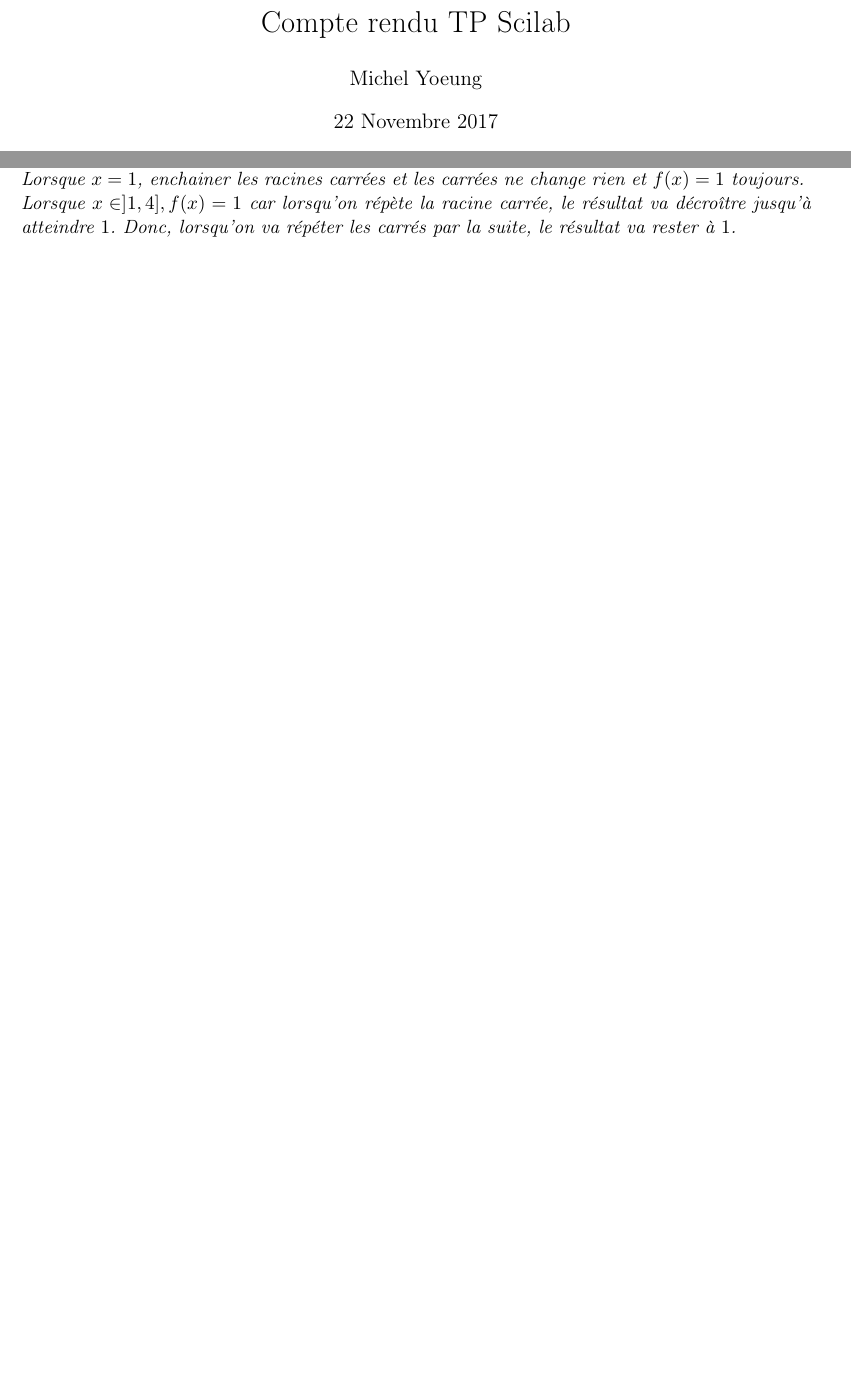
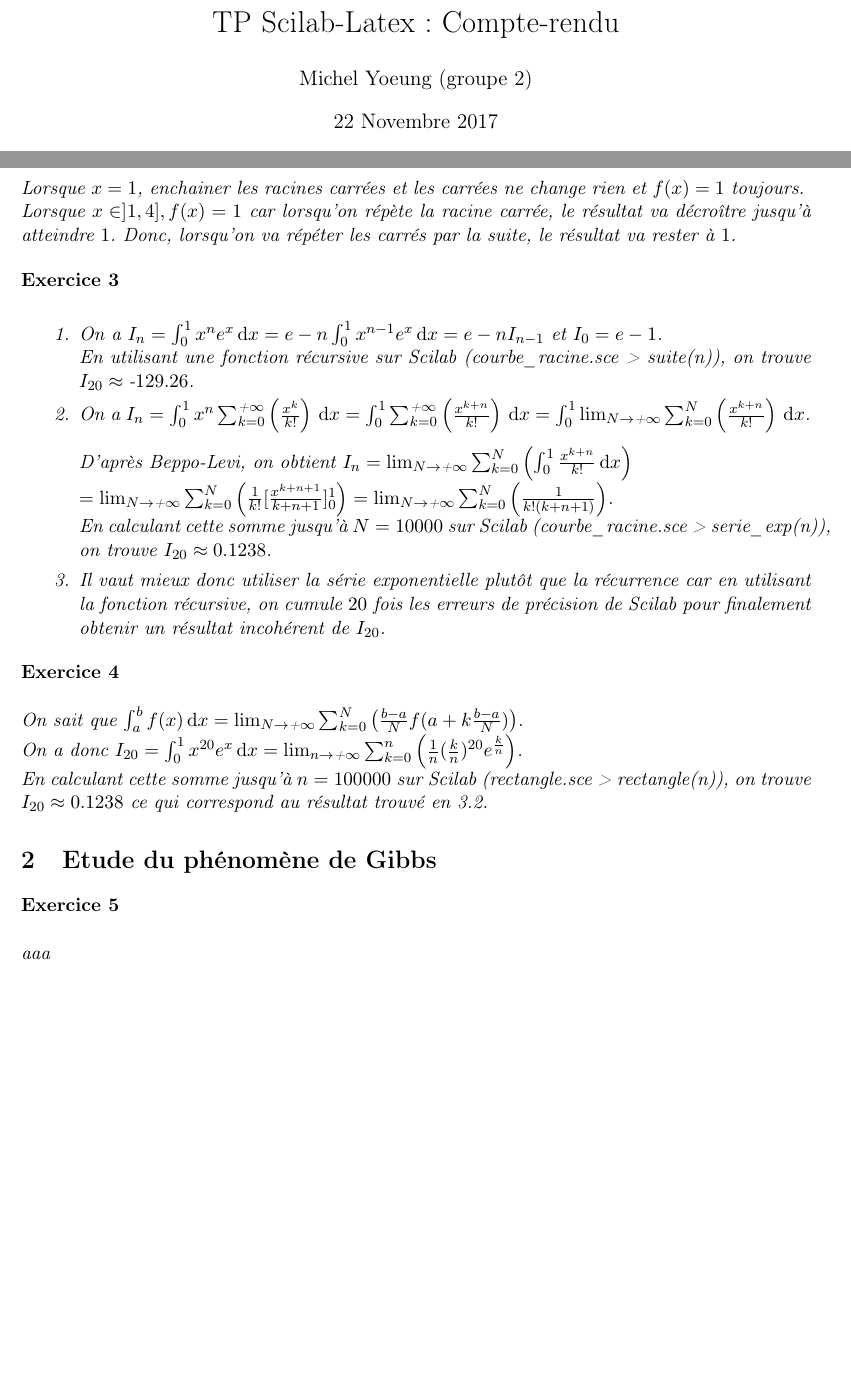
Before and after one commit to michelprojets/Ensimag-TPs-S1, a LaTeX document (Analyse/tp_scilab_latex/rendu/rendu.tex): two parts of pages 1 and 2 of 2, joined at a grey line, cut at the place of the change, the shorter picture padded with empty space. Compiled offline with pdfLaTeX.

Commit message:
compte rendu tp scilab latex partie 1

```diff
--- a/Analyse/tp_scilab_latex/rendu/rendu.tex
+++ b/Analyse/tp_scilab_latex/rendu/rendu.tex
@@ -32,8 +32,8 @@
 \newcommand{\bigpars}[1]{\bigl(#1\bigr)}
 \newcommand{\set}[1]{\left\{#1\right\}}
 
-\title{Compte rendu TP Scilab}
-\author{Michel Yoeung}
+\title{TP Scilab-Latex : Compte-rendu}
+\author{Michel Yoeung (groupe 2)}
 \date{22 Novembre 2017}
 
 % ===============
@@ -61,6 +61,31 @@ Lorsque $ x \in ]1,4], f(x)=1 $ car lorsqu'on répète la racine carrée, le ré
 
 \end{exo}
 
+\begin{exo} \ \\
+\begin{enumerate}
+\item On a $ I_n=\int_{0}^{1} x^ne^x \, \mathrm{d}x = e-n\int_{0}^{1} x^{n-1}e^x \, \mathrm{d}x = e-nI_{n-1} $ et $ I_0=e-1 $. \ \\
+En utilisant une fonction récursive sur Scilab (courbe\_racine.sce > suite(n)), on trouve $ I_{20}\approx\text{-}129.26 $.
+\item On a $ I_n = \int_{0}^{1} x^n\sum_{k=0}^{\text{+}\infty} \left (\frac{x^k}{k!} \right) \, \mathrm{d}x = \int_{0}^{1} \sum_{k=0}^{\text{+}\infty} \left (\frac{x^{k+n}}{k!} \right) \, \mathrm{d}x = \int_{0}^{1} \lim_{N\to\\{\text{+}\infty}}\sum_{k=0}^{N} \left (\frac{x^{k+n}}{k!} \right) \, \mathrm{d}x $. \ \\
+D'après Beppo-Levi, on obtient $ I_n = \lim_{N\to\\{\text{+}\infty}}\sum_{k=0}^{N} \left(\int_{0}^{1} \frac{x^{k+n}}{k!} \, \mathrm{d}x \right) \newline = \lim_{N\to\\{\text{+}\infty}}\sum_{k=0}^{N} \left(\frac{1}{k!}[\frac{x^{k+n+1}}{k+n+1}]_0^1 \right) = \lim_{N\to\\{\text{+}\infty}}\sum_{k=0}^{N} \left(\frac{1}{k!(k+n+1)} \right) $. \ \\
+En calculant cette somme jusqu'à $ N=10000 $ sur Scilab (courbe\_racine.sce > serie\_exp(n)), on trouve $ I_{20}\approx0.1238 $.
+\item Il vaut mieux donc utiliser la série exponentielle plutôt que la récurrence car en utilisant la fonction récursive, on cumule $ 20 $ fois les erreurs de précision de Scilab pour finalement obtenir un résultat incohérent de $ I_{20} $.
+\end{enumerate}
+\end{exo}
+
+\begin{exo} \ \\ \\
+On sait que $ \int_{a}^{b} f(x) \, \mathrm{d}x = \lim_{N\to\\{\text{+}\infty}}\sum_{k=0}^{N} \left(\frac{b-a}{N}f(a+k\frac{b-a}{N}) \right) $. \ \\
+On a donc $ I_{20} = \int_{0}^{1} x^{20}e^x \, \mathrm{d}x = \lim_{n\to\\{\text{+}\infty}}\sum_{k=0}^{n} \left(\frac{1}{n}(\frac{k}{n})^{20}e^{\frac{k}{n}} \right) $. \ \\
+En calculant cette somme jusqu'à $ n=100000 $ sur Scilab (rectangle.sce > rectangle(n)), on trouve $ I_{20}\approx0.1238 $ ce qui correspond au résultat trouvé en 3.2.
+\end{exo}
+
+%======================================
+\section{Etude du phénomène de Gibbs}
+%======================================
+
+\begin{exo} \ \\ \\
+aaa
+\end{exo}
+
 % =============
 \end{document}
 % =============
```
Also changed, not shown: Analyse/tp_scilab_latex/rendu/rendu.pdf, Analyse/tp_scilab_latex/rendu/rendu.tex (2 more changed lines), 2 other files.
